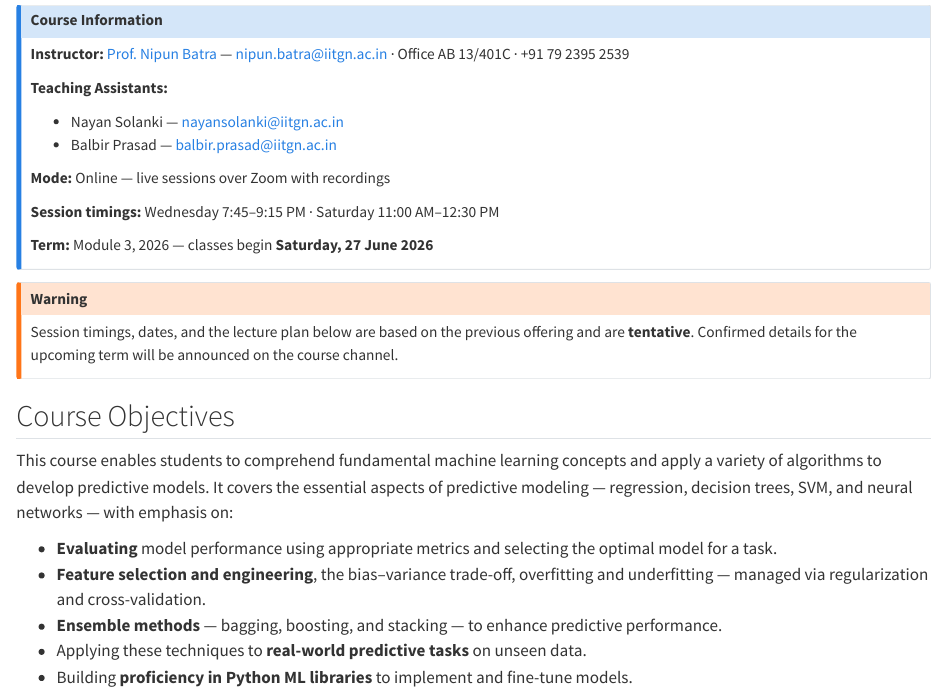
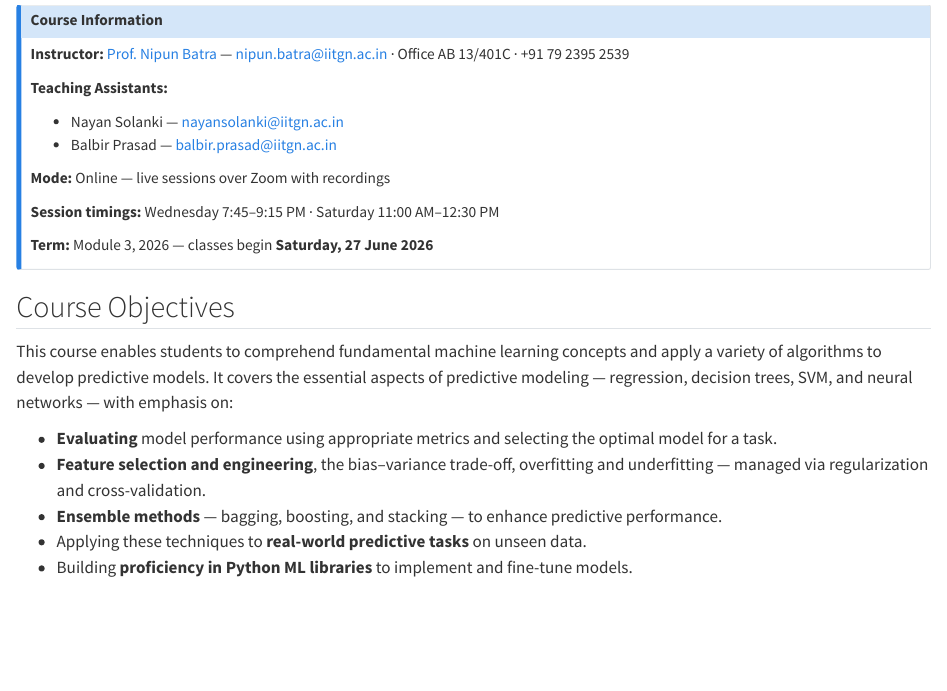
Before and after one commit to nipunbatra/em619-2026, a Quarto document (index.qmd): the page in a window 1100 px wide, from 120 px down. Rendered offline with R 4.5, knitr and Pandoc in place of Quarto, with nearby package versions.

Commit message:
Remove tentative-offering warning from home page
Co-Authored-By: Claude Opus 4.8 (1M context) <noreply@anthropic.com>

```diff
--- a/index.qmd
+++ b/index.qmd
@@ -19,10 +19,6 @@ pagetitle: "EM 619: Machine Learning for Predictive Analysis"
 **Session timings:** Wednesday 7:45–9:15 PM · Saturday 11:00 AM–12:30 PM
 
 **Term:** Module 3, 2026 — classes begin **Saturday, 27 June 2026**
-:::
-
-::: {.callout-warning}
-Session timings, dates, and the lecture plan below are based on the previous offering and are **tentative**. Confirmed details for the upcoming term will be announced on the course channel.
 :::
 
 ## Course Objectives
```
